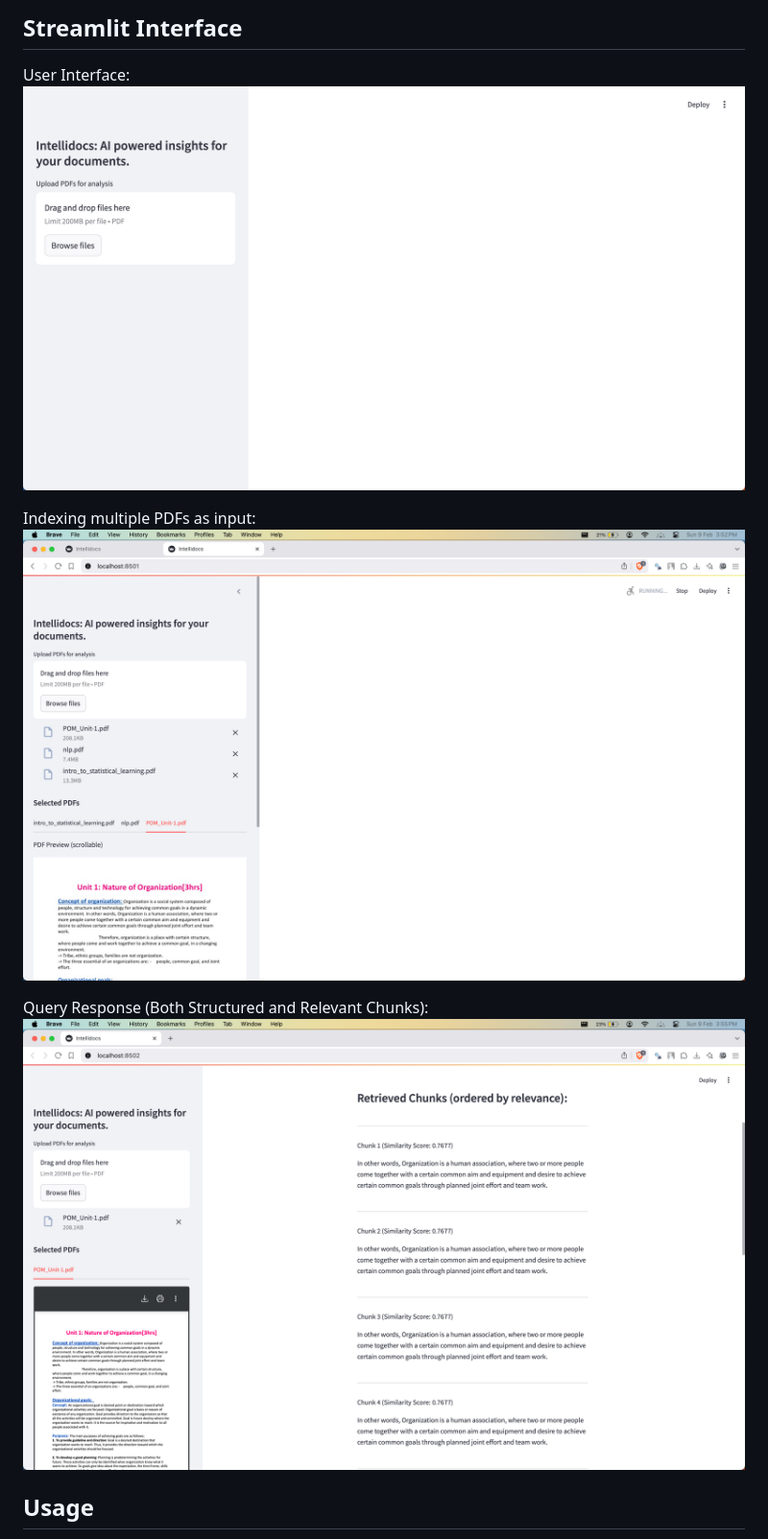
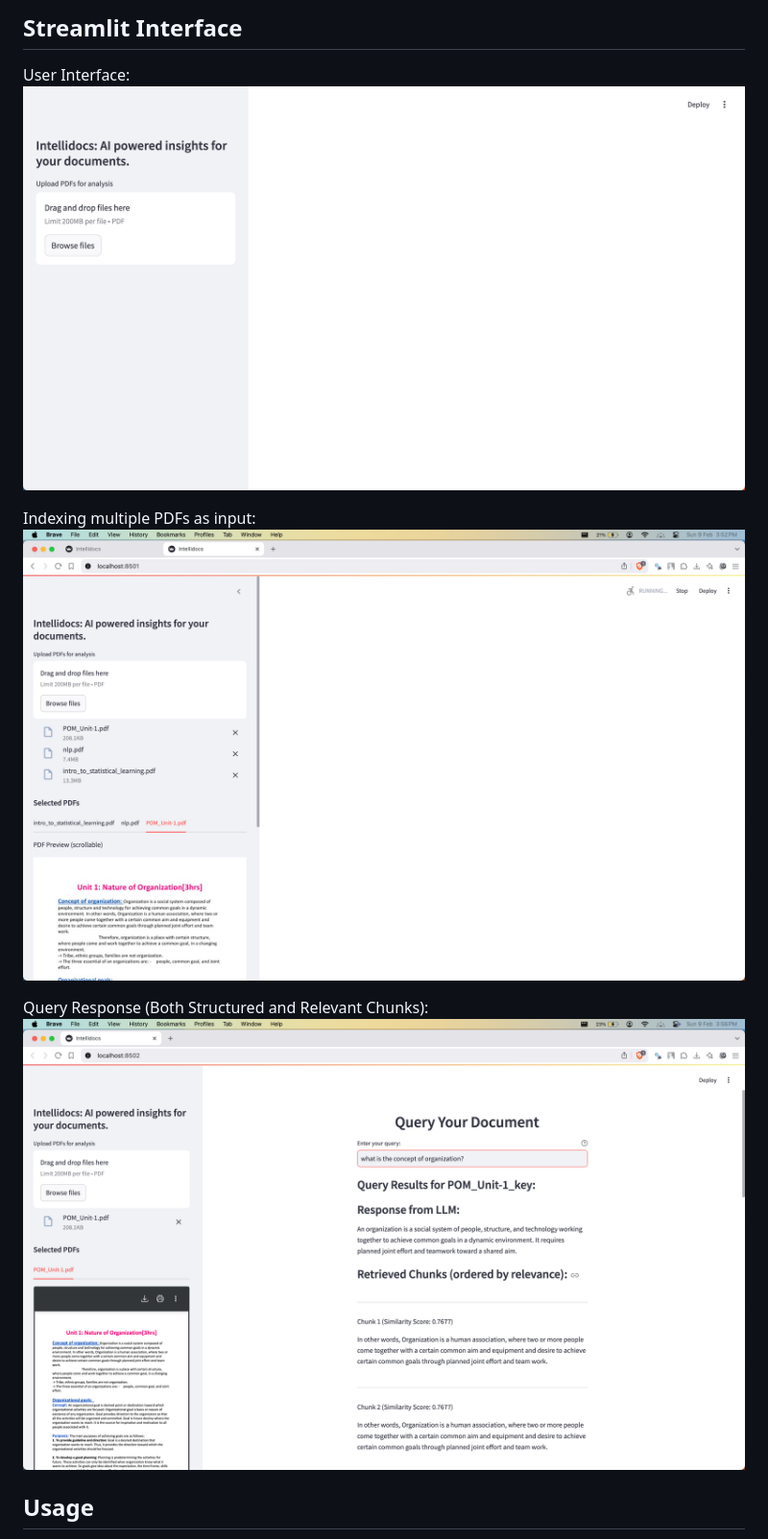
Before and after one commit to anishka07/Intellidocs, a Markdown page: README.md, the part around the change printed below. Shown: that part at 96% size. Drawn GitHub-style; pictures changed too: images/blabla.png (added), images/blabla2.png (added).

```diff
--- a/README.md
+++ b/README.md
@@ -109,6 +109,6 @@ streamlit run ui.py
 
 ## Streamlit Interface
 User Interface:
-![User Interface](images/abc.png)
+![User Interface](images/blabla.png)
 
 Indexing multiple PDFs as input:
@@ -116,6 +116,6 @@ Indexing multiple PDFs as input:
 
 Query Response (Both Structured and Relevant Chunks):
-![](images/ghi.png)
+![Query Response (Both structured and relevant chunks)](images/blabla2.png)
 ## Usage
 
 1. **Input PDF**: Upload your PDF/PDFs using the Streamlit interface.
```
Also changed, not shown: other parts of README.md (+1 -1 lines).
